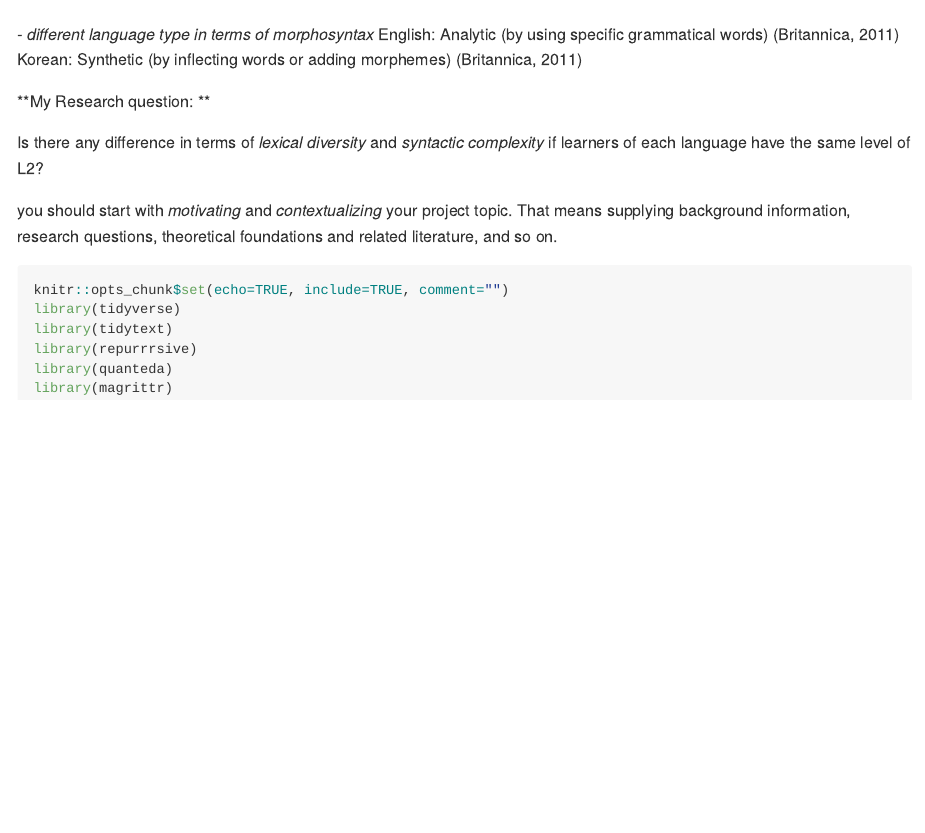
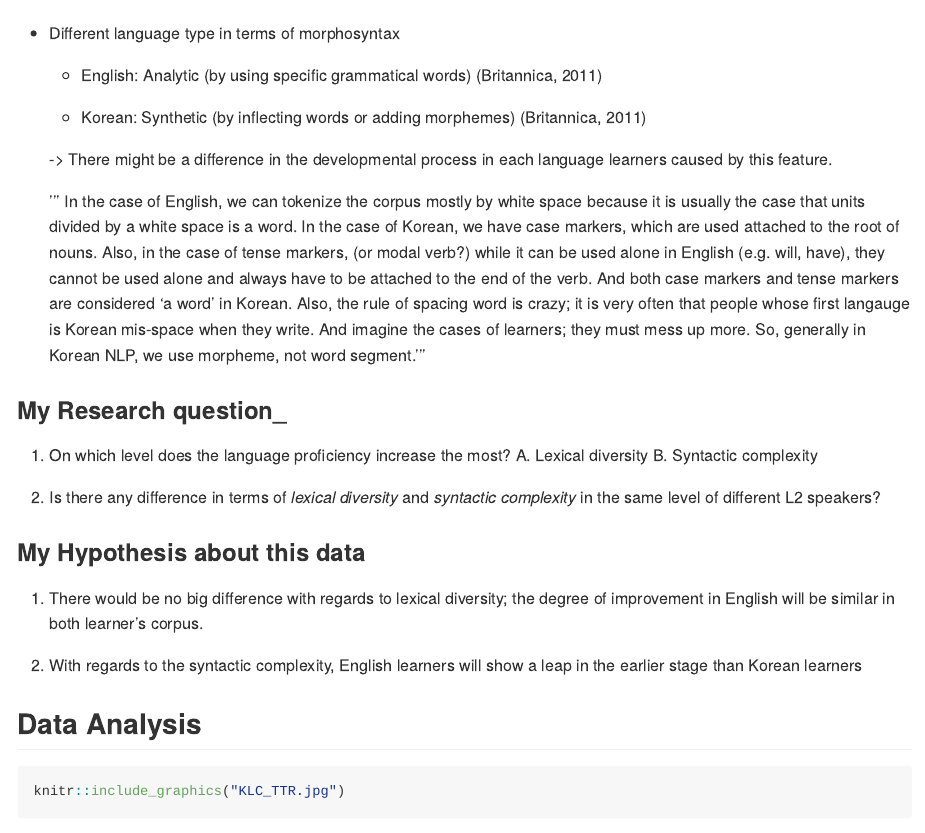
Before and after one commit to Data-Sci-2022/Learning-Curve-Comparison, an R Markdown document (Final Project.Rmd): the page in a window 1100 px wide, from 780 px down before the commit and from 860 px down after it, so that both start at the same text. Rendered offline with R 4.5, knitr and Pandoc, with nearby package versions.

Commit message:
presentation

````diff
--- a/Final Project.Rmd
+++ b/Final Project.Rmd
@@ -28,23 +28,35 @@ knitr::include_graphics("korean_verb.jpg")
 
 ```
 
- *- different language type in terms of morphosyntax*
-   English: Analytic (by using specific grammatical words) (Britannica, 2011)
-   Korean: Synthetic (by inflecting words or adding morphemes) (Britannica, 2011)
+ - Different language type in terms of morphosyntax
+
+   * English: Analytic (by using specific grammatical words) (Britannica, 2011)
+
+   * Korean: Synthetic (by inflecting words or adding morphemes) (Britannica, 2011)
+
+   -> There might be a difference in the developmental process in each language learners caused by this feature.
+
+      ''' In the case of English, we can tokenize the corpus mostly by white space because it is usually the case that units divided by a white space is a word. In the case of Korean, we have case markers, which are used attached to the root of nouns. Also, in the case of tense markers, (or modal verb?) while it can be used alone in English (e.g. will, have), they cannot be used alone and always have to be attached to the end of the verb. And both case markers and tense markers are considered 'a word' in Korean. Also, the rule of spacing word is crazy; it is very often that people whose first langauge is Korean mis-space when they write. And imagine the cases of learners; they must mess up more. So, generally in Korean NLP, we use morpheme, not word segment.'''
 
 
-**My Research question: **
+### My Research question_
 
-Is there any difference in terms of *lexical diversity* and *syntactic complexity* if learners of each language have the same level of L2?
+1. On which level does the language proficiency increase the most?
+  A. Lexical diversity
+  B. Syntactic complexity
+
+2. Is there any difference in terms of *lexical diversity* and *syntactic complexity* in the same level of different L2 speakers?
 
 
- you should start with _motivating_ and _contextualizing_ your project topic. That means supplying background information, research questions, theoretical foundations and related literature, and so on.
+### My Hypothesis about this data
 
-```{r setup, message=FALSE}
-knitr::opts_chunk$set(echo=TRUE, include=TRUE, comment="")
-library(tidyverse)
-library(tidytext)
-library(repurrrsive)
-library(quanteda)
-library(magrittr)
+1. There would be no big difference with regards to lexical diversity; the degree of improvement in English will be similar in both learner's corpus.
+
+2. With regards to the syntactic complexity, English learners will show a leap in the earlier stage than Korean learners
+
+
+## Data Analysis
+
+```{r}
+knitr::include_graphics("KLC_TTR.jpg")
 ```
````
Also changed, not shown: Final Project.Rmd (25 more changed lines).
